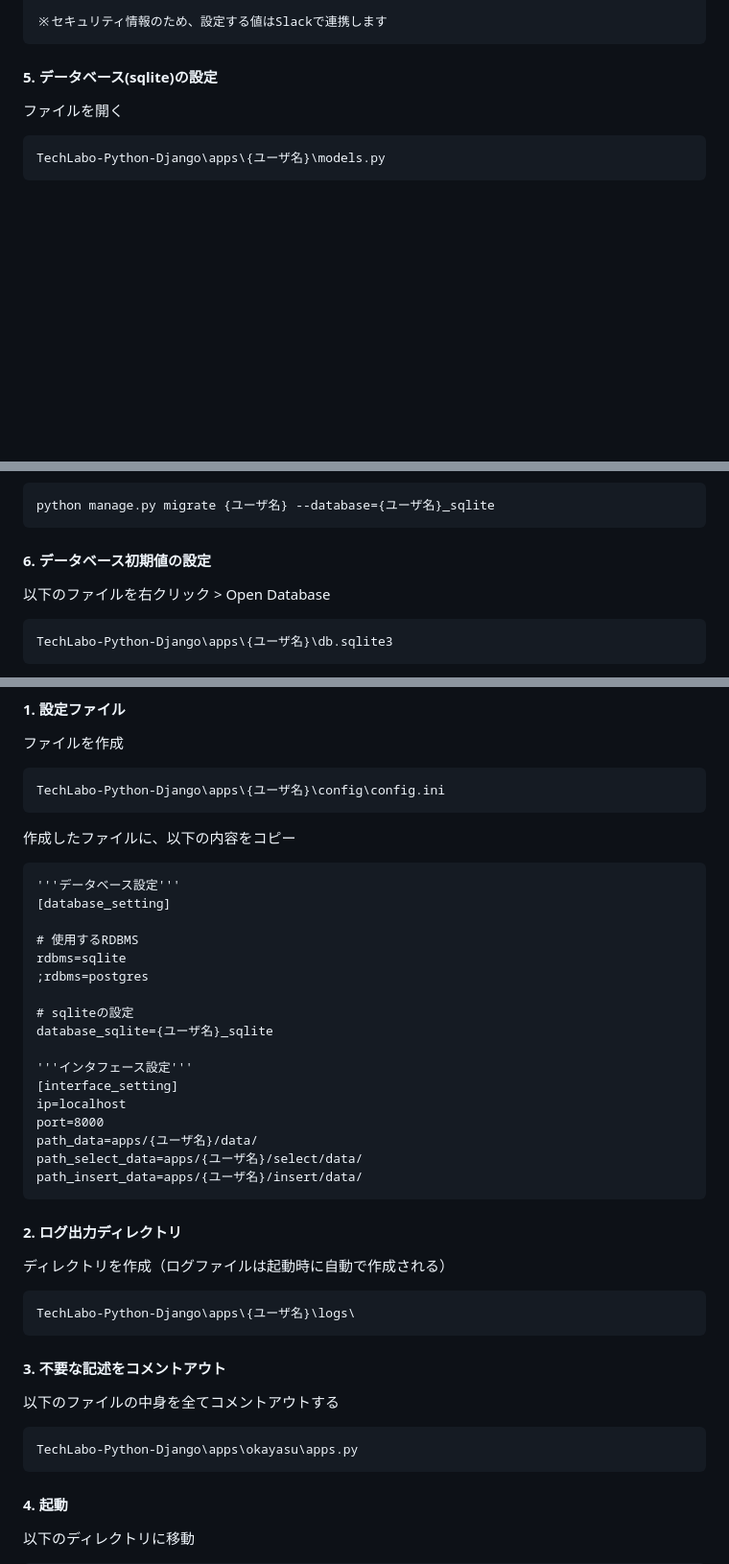
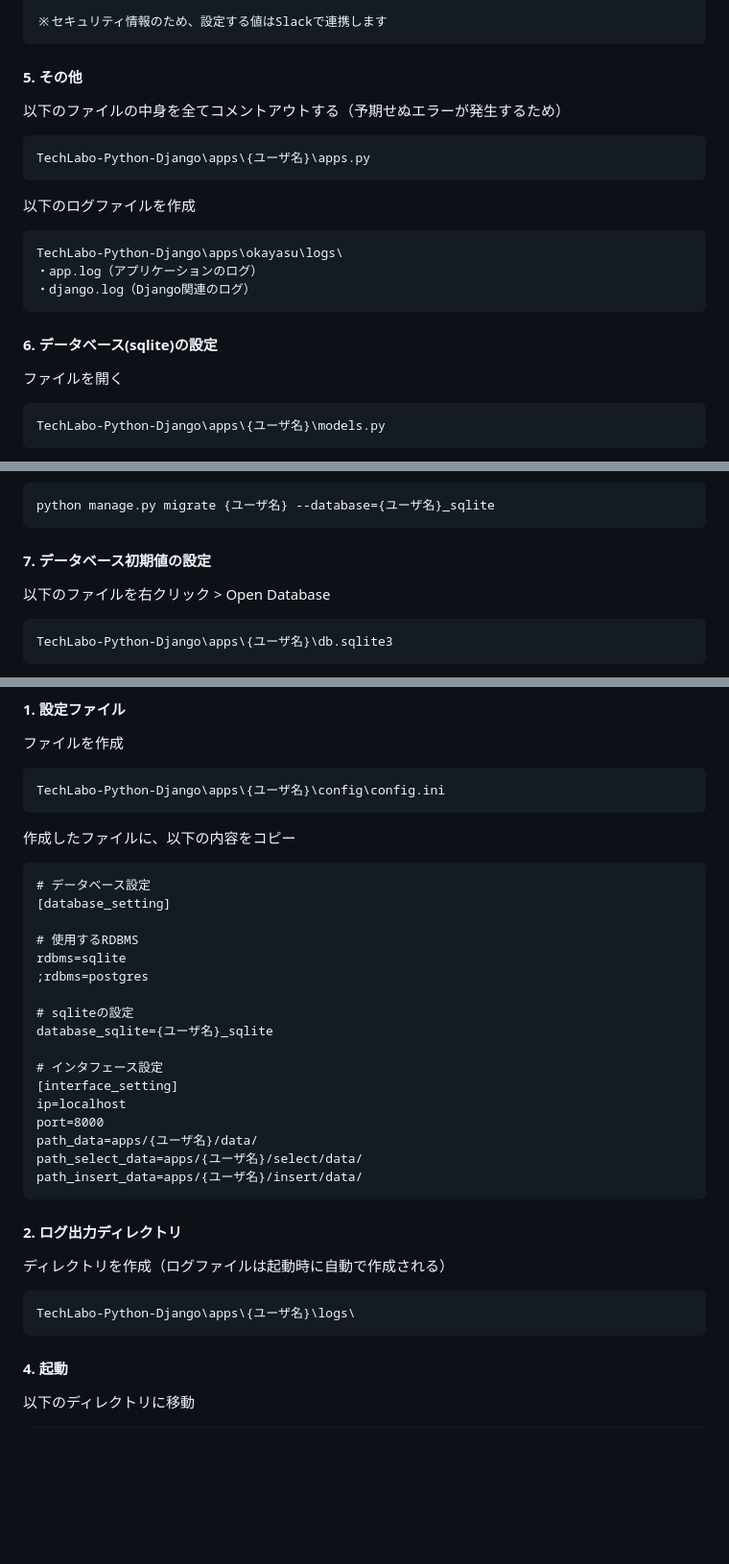
Before and after one commit to udonkot/TechLabo-Python-Django, a Markdown page: README.md, 3 parts joined by grey strips. Shown at 96% size. Rendered like a GitHub page; blank space fills up the shorter version.

````diff
--- a/README.md
+++ b/README.md
@@ -174,7 +174,22 @@ LAUNCH_APP = "{ユーザ名}"
 ※セキュリティ情報のため、設定する値はSlackで連携します
 ```
 
-#### 5. データベース(sqlite)の設定
+#### 5. その他
+
+以下のファイルの中身を全てコメントアウトする（予期せぬエラーが発生するため）
+```
+TechLabo-Python-Django\apps\{ユーザ名}\apps.py
+```
+
+以下のログファイルを作成
+```
+TechLabo-Python-Django\apps\okayasu\logs\
+・app.log（アプリケーションのログ）
+・django.log（Django関連のログ）
+```
+
+
+#### 6. データベース(sqlite)の設定
 
 ファイルを開く
 ```
@@ -214,7 +229,7 @@ TechLabo-Python-Django\facescore\settings.py
 python manage.py migrate {ユーザ名} --database={ユーザ名}_sqlite
 ```
 
-#### 6. データベース初期値の設定
+#### 7. データベース初期値の設定
 
 以下のファイルを右クリック > Open Database
 ```
@@ -256,7 +271,7 @@ TechLabo-Python-Django\apps\{ユーザ名}\config\config.ini
 
 作成したファイルに、以下の内容をコピー
 ```
-'''データベース設定'''
+# データベース設定
 [database_setting]
 
 # 使用するRDBMS
@@ -266,7 +281,7 @@ rdbms=sqlite
 # sqliteの設定
 database_sqlite={ユーザ名}_sqlite
 
-'''インタフェース設定'''
+# インタフェース設定
 [interface_setting]
 ip=localhost
 port=8000
@@ -282,12 +297,7 @@ path_insert_data=apps/{ユーザ名}/insert/data/
 TechLabo-Python-Django\apps\{ユーザ名}\logs\
 ```
 
-#### 3. 不要な記述をコメントアウト
 
-以下のファイルの中身を全てコメントアウトする
-```
-TechLabo-Python-Django\apps\okayasu\apps.py
-```
 
 #### 4. 起動
 
````
